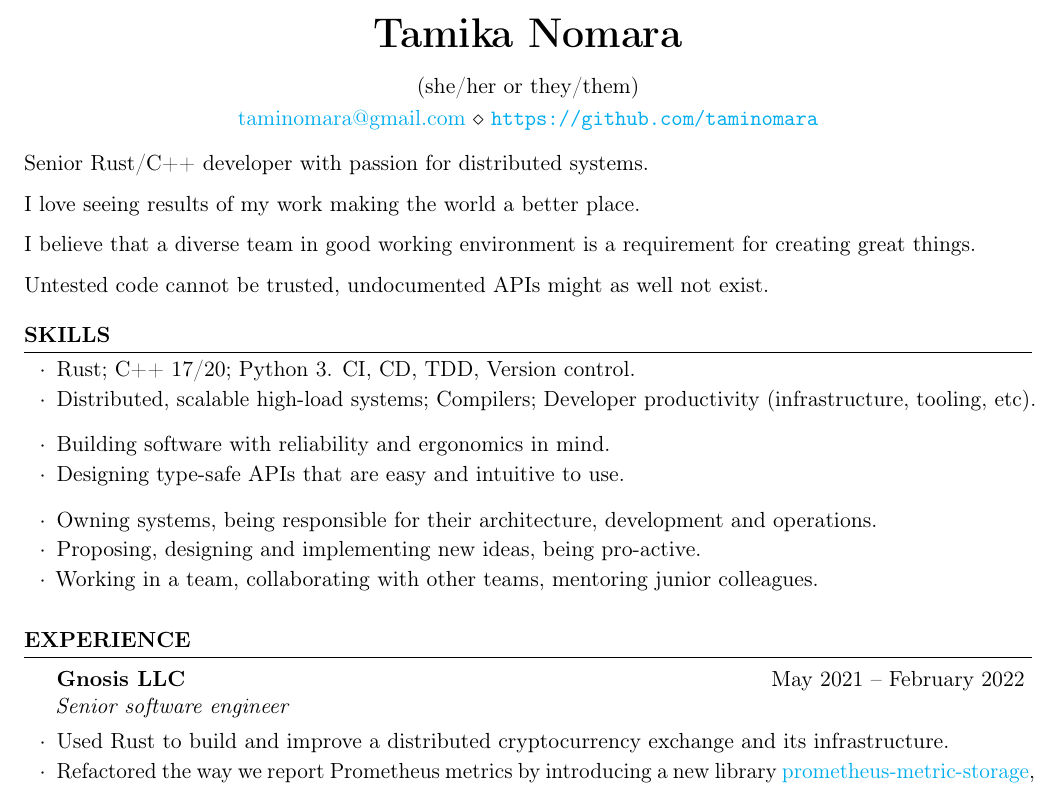
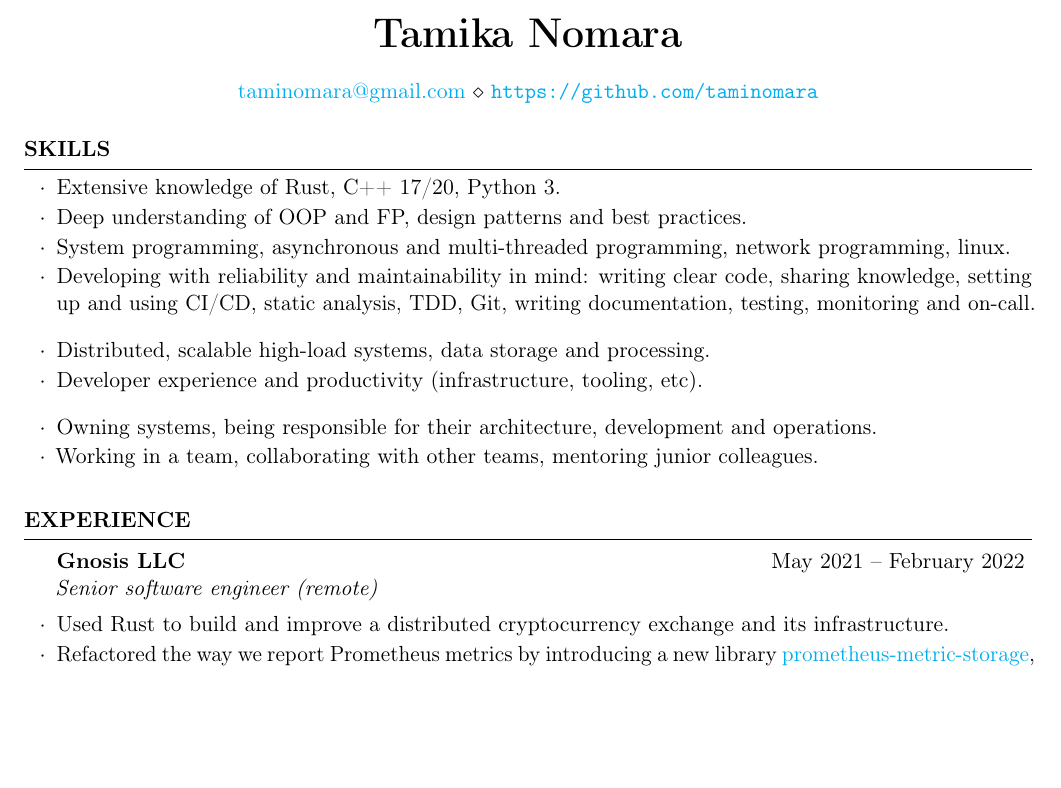
Before and after one commit to taminomara/cv, a LaTeX CV (resume.tex): part of the page, cut so that both start at the same text, the shorter picture padded with empty space. Compiled offline with pdfLaTeX.

Commit message:
Update resume.tex

```diff
--- a/resume.tex
+++ b/resume.tex
@@ -16,7 +16,7 @@
 
 \name{Tamika Nomara}
 
-\address{(she/her or they/them)}
+% \address{(she/her or they/them)}
 \address{
     \href{mailto:taminomara@gmail.com}{taminomara@gmail.com}
     \\
@@ -25,42 +25,47 @@
 
 \begin{document}
 
-    Senior Rust/C++ developer with passion for distributed systems.
+    % Senior software engineer with passion for distributed systems.
 
-    I love seeing results of my work making the world a better place.
+    % I love seeing results of my work making the world a better place.
 
-    I believe that a diverse team in good working environment
-    is a requirement for creating great things.
-
-    Untested code cannot be trusted, undocumented APIs might
-    as well not exist.
+    % I believe that a diverse team in good working environment
+    % is a requirement for creating great things.
 
     \begin{rSection}{Skills}
         \begin{rSubsection}{}{}{}{}
             \item
-                Rust;
-                C++ 17/20;
+                Extensive knowledge of
+                Rust,
+                C++ 17/20,
                 Python 3.
-                CI, CD, TDD, Version control.
             \item
-                Distributed, scalable high-load systems;
-                Compilers;
-                Developer productivity
-                (infrastructure, tooling, etc).
+                Deep understanding of OOP and FP, design patterns and best practices.
+            \item
+                System programming,
+                asynchronous and multi-threaded programming,
+                network programming,
+                linux.
+            \item
+                Developing with reliability and maintainability in mind:
+                writing clear code, sharing knowledge,
+                setting up and using CI/CD, static analysis, TDD, Git,
+                writing documentation, testing, monitoring and on-call.
         \end{rSubsection}
         \begin{rSubsection}{}{}{}{}
+            % \item
+            %     Compilers (front-end mostly, with LLVM/Clang).
             \item
-                Building software with reliability and ergonomics in mind.
+                Distributed, scalable high-load systems,
+                data storage and processing. %, both cloud (AWS) and self-hosted.
             \item
-                Designing type-safe APIs that are easy and intuitive to use.
+                Developer experience and productivity
+                (infrastructure, tooling, etc).
         \end{rSubsection}
         \begin{rSubsection}{}{}{}{}
             \item
                 Owning systems,
                 being responsible for their architecture, development and operations.
-            \item
-                Proposing, designing and implementing new ideas,
-                being pro-active.
             \item
                 Working in a team,
                 collaborating with other teams,
@@ -69,7 +74,7 @@
     \end{rSection}
 
     \begin{rSection}{Experience}
-        \begin{rSubsection}{Gnosis LLC}{May 2021~--~February 2022}{Senior software engineer}{}
+        \begin{rSubsection}{Gnosis LLC}{May 2021~--~February 2022}{Senior software engineer (remote)}{}
             \item
                 Used Rust to build and improve
                 a distributed cryptocurrency exchange and its infrastructure.
```
